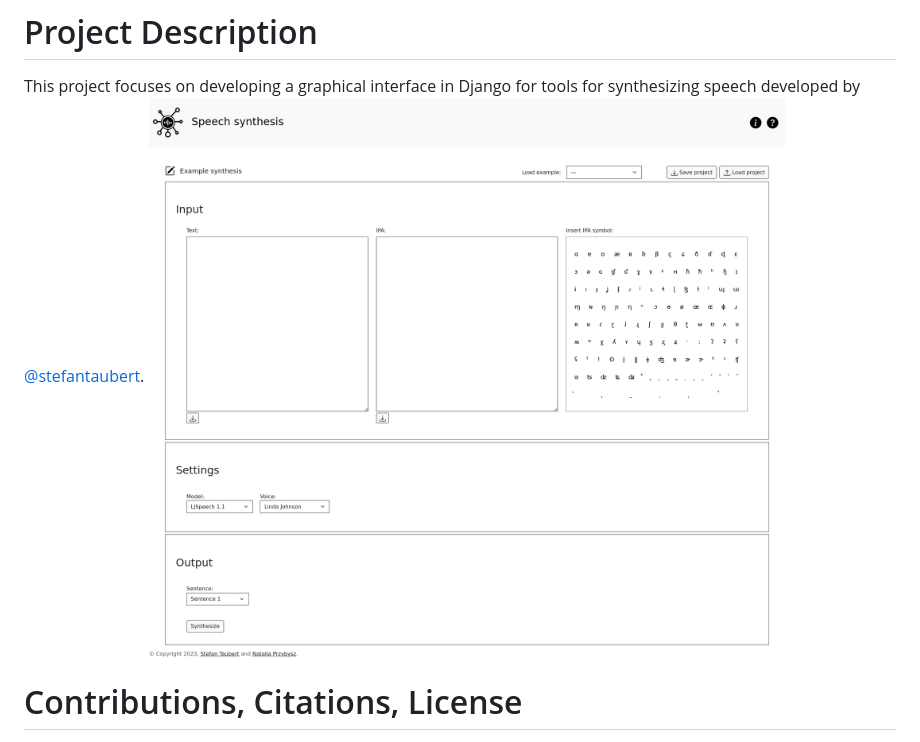
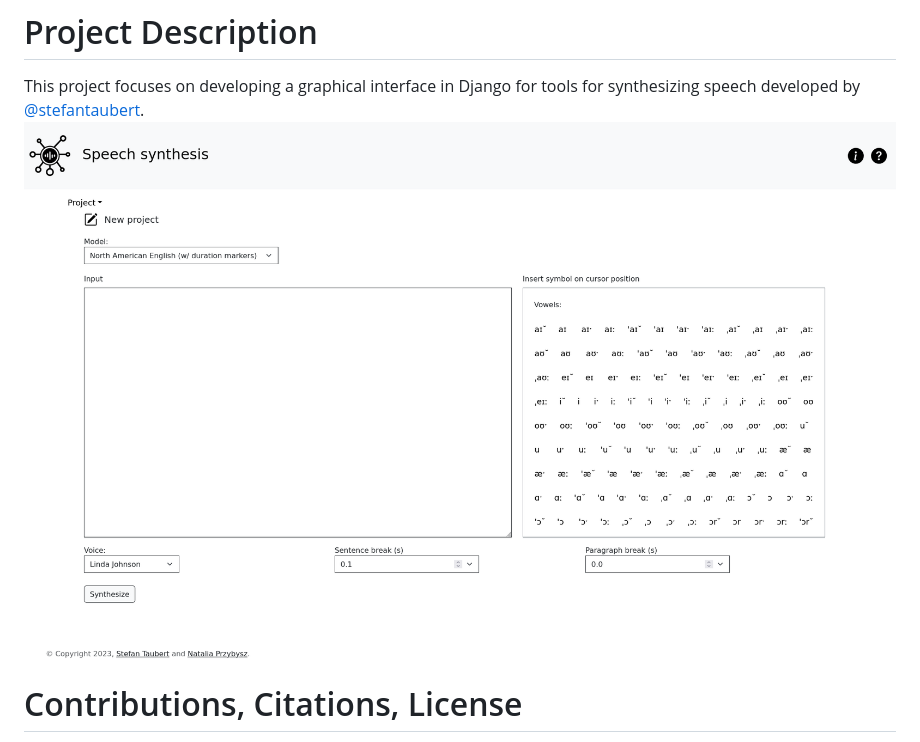
Before and after one commit to ntlprzybysz/synthesis-gui, a Markdown page: README.md, the part around the change. Rendered like a GitHub page; pictures changed too: screenshots/Screenshot_2023-12-20_home.png (added).

Commit message:
Updated screenshot

```diff
--- a/README.md
+++ b/README.md
@@ -1,6 +1,6 @@
 # Project Description
 This project focuses on developing a graphical interface in Django for tools for synthesizing speech developed by [@stefantaubert](https://github.com/stefantaubert).
-![Screenshot of the interface from 18.10.2023](screenshots/Screenshot_2023-10-18_home.png)
+![Screenshot of the interface from 20.12.2023](screenshots/Screenshot_2023-12-20_home.png)
 
 # Contributions, Citations, License
 If you're intrested in contributing to the project, want to cite it or find out more about it, please contact its owner, [@stefantaubert](https://github.com/stefantaubert).
```
